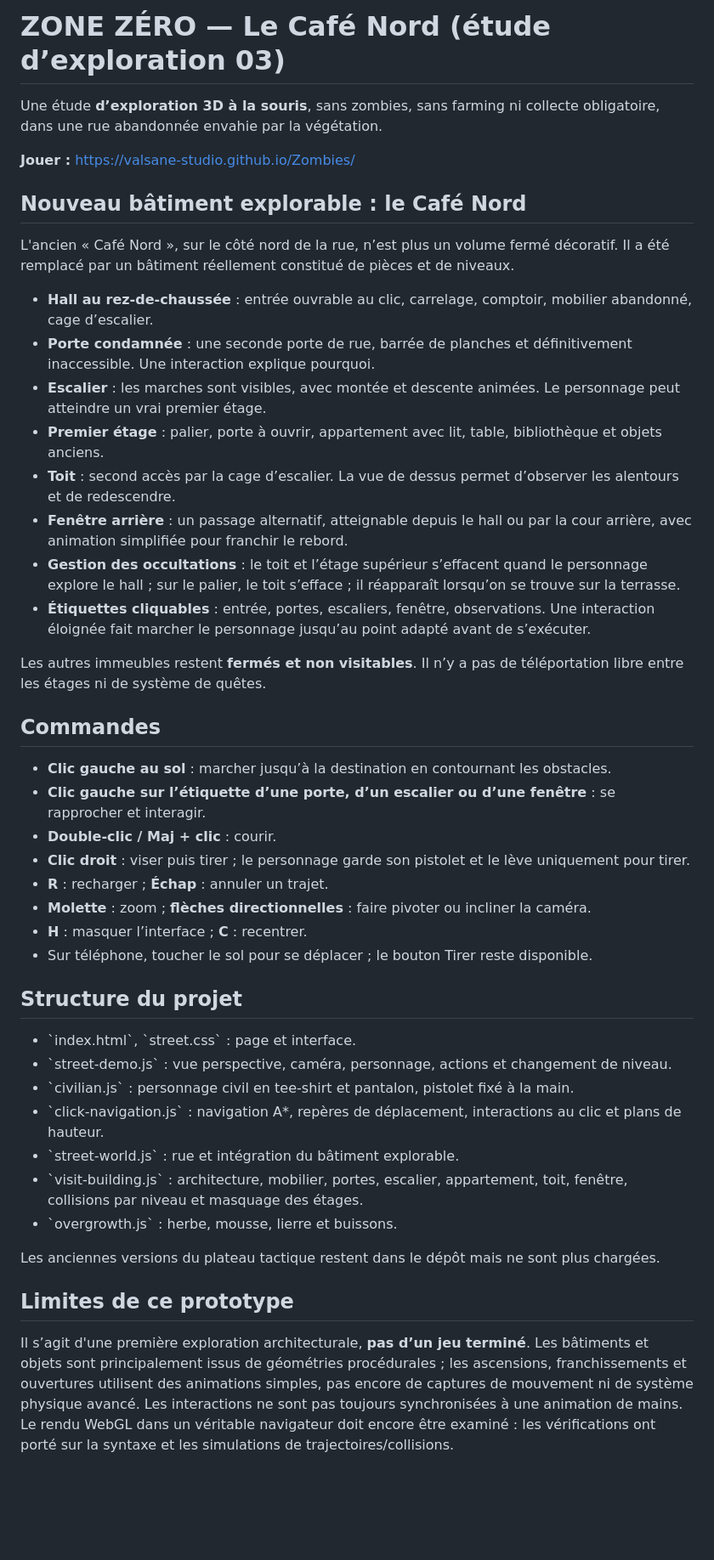
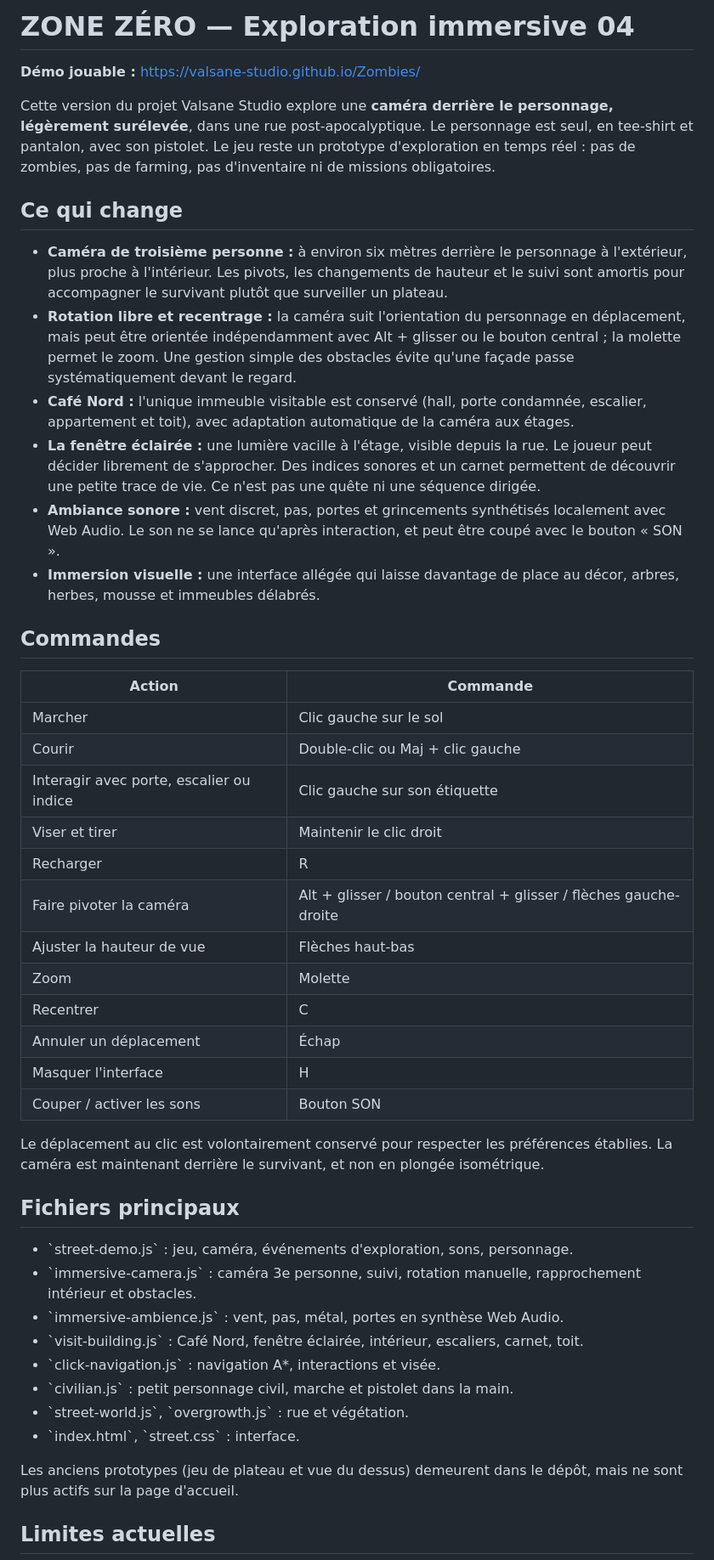
Before and after one commit to Valsane-Studio/Zombies, a Markdown page: README.md, the part around one of its changes. Shown at 85% size. GitHub-like rendering; blank space fills up the shorter version.

Commit message:
Documenter caméra troisième personne, ambiance sonore et exploration libre de la fenêtre éclairée

```diff
--- a/README.md
+++ b/README.md
@@ -1,48 +1,49 @@
-# ZONE ZÉRO — Le Café Nord (étude d’exploration 03)
+# ZONE ZÉRO — Exploration immersive 04
 
-Une étude **d’exploration 3D à la souris**, sans zombies, sans farming ni collecte obligatoire, dans une rue abandonnée envahie par la végétation.
+**Démo jouable :** https://valsane-studio.github.io/Zombies/
 
-**Jouer :** https://valsane-studio.github.io/Zombies/
+Cette version du projet Valsane Studio explore une **caméra derrière le personnage, légèrement surélevée**, dans une rue post-apocalyptique. Le personnage est seul, en tee-shirt et pantalon, avec son pistolet. Le jeu reste un prototype d'exploration en temps réel : pas de zombies, pas de farming, pas d'inventaire ni de missions obligatoires.
 
-## Nouveau bâtiment explorable : le Café Nord
+## Ce qui change
 
-L'ancien « Café Nord », sur le côté nord de la rue, n’est plus un volume fermé décoratif. Il a été remplacé par un bâtiment réellement constitué de pièces et de niveaux.
-
-- **Hall au rez-de-chaussée** : entrée ouvrable au clic, carrelage, comptoir, mobilier abandonné, cage d’escalier.
-- **Porte condamnée** : une seconde porte de rue, barrée de planches et définitivement inaccessible. Une interaction explique pourquoi.
-- **Escalier** : les marches sont visibles, avec montée et descente animées. Le personnage peut atteindre un vrai premier étage.
-- **Premier étage** : palier, porte à ouvrir, appartement avec lit, table, bibliothèque et objets anciens.
-- **Toit** : second accès par la cage d’escalier. La vue de dessus permet d’observer les alentours et de redescendre.
-- **Fenêtre arrière** : un passage alternatif, atteignable depuis le hall ou par la cour arrière, avec animation simplifiée pour franchir le rebord.
-- **Gestion des occultations** : le toit et l’étage supérieur s’effacent quand le personnage explore le hall ; sur le palier, le toit s’efface ; il réapparaît lorsqu’on se trouve sur la terrasse.
-- **Étiquettes cliquables** : entrée, portes, escaliers, fenêtre, observations. Une interaction éloignée fait marcher le personnage jusqu’au point adapté avant de s’exécuter.
-
-Les autres immeubles restent **fermés et non visitables**. Il n’y a pas de téléportation libre entre les étages ni de système de quêtes.
+- **Caméra de troisième personne :** à environ six mètres derrière le personnage à l'extérieur, plus proche à l'intérieur. Les pivots, les changements de hauteur et le suivi sont amortis pour accompagner le survivant plutôt que surveiller un plateau.
+- **Rotation libre et recentrage :** la caméra suit l'orientation du personnage en déplacement, mais peut être orientée indépendamment avec Alt + glisser ou le bouton central ; la molette permet le zoom. Une gestion simple des obstacles évite qu'une façade passe systématiquement devant le regard.
+- **Café Nord :** l'unique immeuble visitable est conservé (hall, porte condamnée, escalier, appartement et toit), avec adaptation automatique de la caméra aux étages.
+- **La fenêtre éclairée :** une lumière vacille à l'étage, visible depuis la rue. Le joueur peut décider librement de s'approcher. Des indices sonores et un carnet permettent de découvrir une petite trace de vie. Ce n'est pas une quête ni une séquence dirigée.
+- **Ambiance sonore :** vent discret, pas, portes et grincements synthétisés localement avec Web Audio. Le son ne se lance qu'après interaction, et peut être coupé avec le bouton « SON ».
+- **Immersion visuelle :** une interface allégée qui laisse davantage de place au décor, arbres, herbes, mousse et immeubles délabrés.
 
 ## Commandes
 
-- **Clic gauche au sol** : marcher jusqu’à la destination en contournant les obstacles.
-- **Clic gauche sur l’étiquette d’une porte, d’un escalier ou d’une fenêtre** : se rapprocher et interagir.
-- **Double-clic / Maj + clic** : courir.
-- **Clic droit** : viser puis tirer ; le personnage garde son pistolet et le lève uniquement pour tirer.
-- **R** : recharger ; **Échap** : annuler un trajet.
-- **Molette** : zoom ; **flèches directionnelles** : faire pivoter ou incliner la caméra.
-- **H** : masquer l’interface ; **C** : recentrer.
-- Sur téléphone, toucher le sol pour se déplacer ; le bouton Tirer reste disponible.
+| Action | Commande |
+|---|---|
+| Marcher | Clic gauche sur le sol |
+| Courir | Double-clic ou Maj + clic gauche |
+| Interagir avec porte, escalier ou indice | Clic gauche sur son étiquette |
+| Viser et tirer | Maintenir le clic droit |
+| Recharger | R |
+| Faire pivoter la caméra | Alt + glisser / bouton central + glisser / flèches gauche-droite |
+| Ajuster la hauteur de vue | Flèches haut-bas |
+| Zoom | Molette |
+| Recentrer | C |
+| Annuler un déplacement | Échap |
+| Masquer l'interface | H |
+| Couper / activer les sons | Bouton SON |
 
-## Structure du projet
+Le déplacement au clic est volontairement conservé pour respecter les préférences établies. La caméra est maintenant derrière le survivant, et non en plongée isométrique.
 
-- \`index.html\`, \`street.css\` : page et interface.
-- \`street-demo.js\` : vue perspective, caméra, personnage, actions et changement de niveau.
-- \`civilian.js\` : personnage civil en tee-shirt et pantalon, pistolet fixé à la main.
-- \`click-navigation.js\` : navigation A*, repères de déplacement, interactions au clic et plans de hauteur.
-- \`street-world.js\` : rue et intégration du bâtiment explorable.
-- \`visit-building.js\` : architecture, mobilier, portes, escalier, appartement, toit, fenêtre, collisions par niveau et masquage des étages.
-- \`overgrowth.js\` : herbe, mousse, lierre et buissons.
+## Fichiers principaux
 
-Les anciennes versions du plateau tactique restent dans le dépôt mais ne sont plus chargées.
+- \`street-demo.js\` : jeu, caméra, événements d'exploration, sons, personnage.
+- \`immersive-camera.js\` : caméra 3e personne, suivi, rotation manuelle, rapprochement intérieur et obstacles.
+- \`immersive-ambience.js\` : vent, pas, métal, portes en synthèse Web Audio.
+- \`visit-building.js\` : Café Nord, fenêtre éclairée, intérieur, escaliers, carnet, toit.
+- \`click-navigation.js\` : navigation A*, interactions et visée.
+- \`civilian.js\` : petit personnage civil, marche et pistolet dans la main.
+- \`street-world.js\`, \`overgrowth.js\` : rue et végétation.
+- \`index.html\`, \`street.css\` : interface.
 
-## Limites de ce prototype
+Les anciens prototypes (jeu de plateau et vue du dessus) demeurent dans le dépôt, mais ne sont plus actifs sur la page d'accueil.
 
-Il s’agit d'une première exploration architecturale, **pas d’un jeu terminé**. Les bâtiments et objets sont principalement issus de géométries procédurales ; les ascensions, franchissements et ouvertures utilisent des animations simples, pas encore de captures de mouvement ni de système physique avancé. Les interactions ne sont pas toujours synchronisées à une animation de mains. Le rendu WebGL dans un véritable navigateur doit encore être examiné : les vérifications ont porté sur la syntaxe et les simulations de trajectoires/collisions.
+## Limites actuelles
 
```
Also changed, not shown: other parts of README.md (+4 -2 lines).
